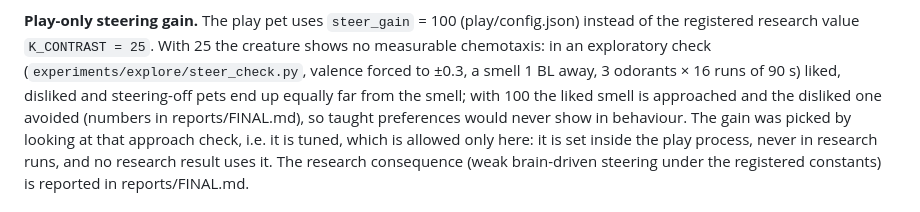
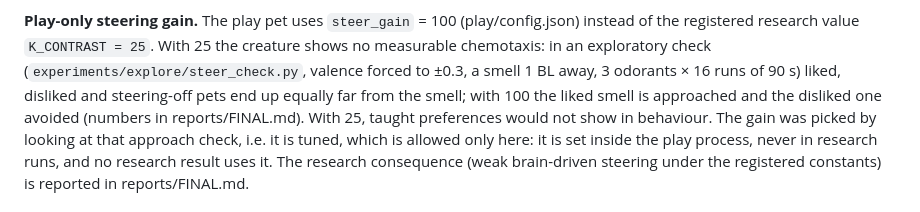
Before and after one commit to hoeio/neuralpet, a Markdown page: docs/PLAY.md, the part around the change. Drawn GitHub-style.

```diff
--- a/docs/PLAY.md
+++ b/docs/PLAY.md
@@ -35,7 +35,7 @@ steering turns towards that smell. Scold instead and the valence falls; it turns
 registered research value `K_CONTRAST = 25`. With 25 the creature shows no measurable chemotaxis: in an
 exploratory check (`experiments/explore/steer_check.py`, valence forced to ±0.3, a smell 1 BL away, 3
 odorants × 16 runs of 90 s) liked, disliked and steering-off pets end up equally far from the smell; with
-100 the liked smell is approached and the disliked one avoided (numbers in reports/FINAL.md), so taught preferences would never show in behaviour. The
+100 the liked smell is approached and the disliked one avoided (numbers in reports/FINAL.md). With 25, taught preferences would not show in behaviour. The
 gain was picked by looking at that approach check, i.e. it is tuned, which is allowed only here: it is
 set inside the play process, never in research runs, and no research result uses it. The research
 consequence (weak brain-driven steering under the registered constants) is reported in reports/FINAL.md.
```
Also changed, not shown: README.md (+41 -20 lines), docs/DATA.md (+5 -0 lines), reports/FINAL.md (added, +257 -0 lines), reports/figures/010_effects.png (added), reports/figures/012_pet.png (added), reports/figures/play_phone.png (added), reports/figures/play_teach.png (added), reports/figures/summary.png (added), 2 other files.
